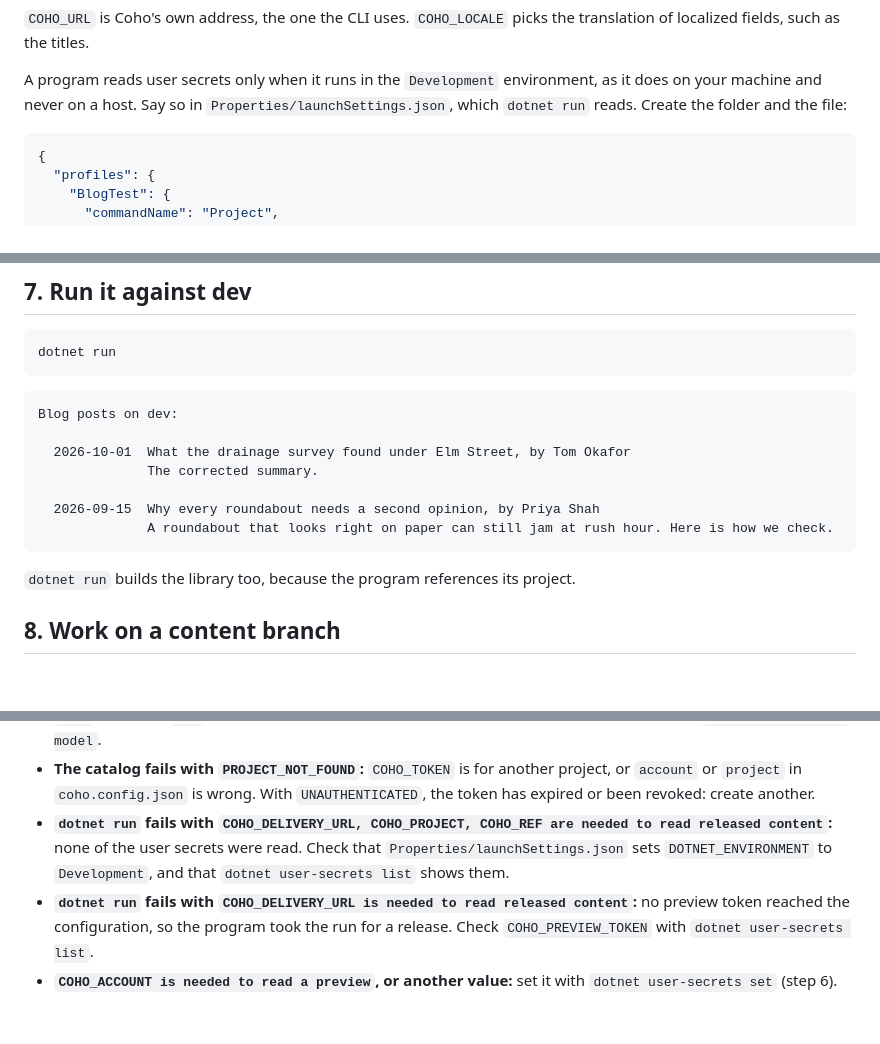
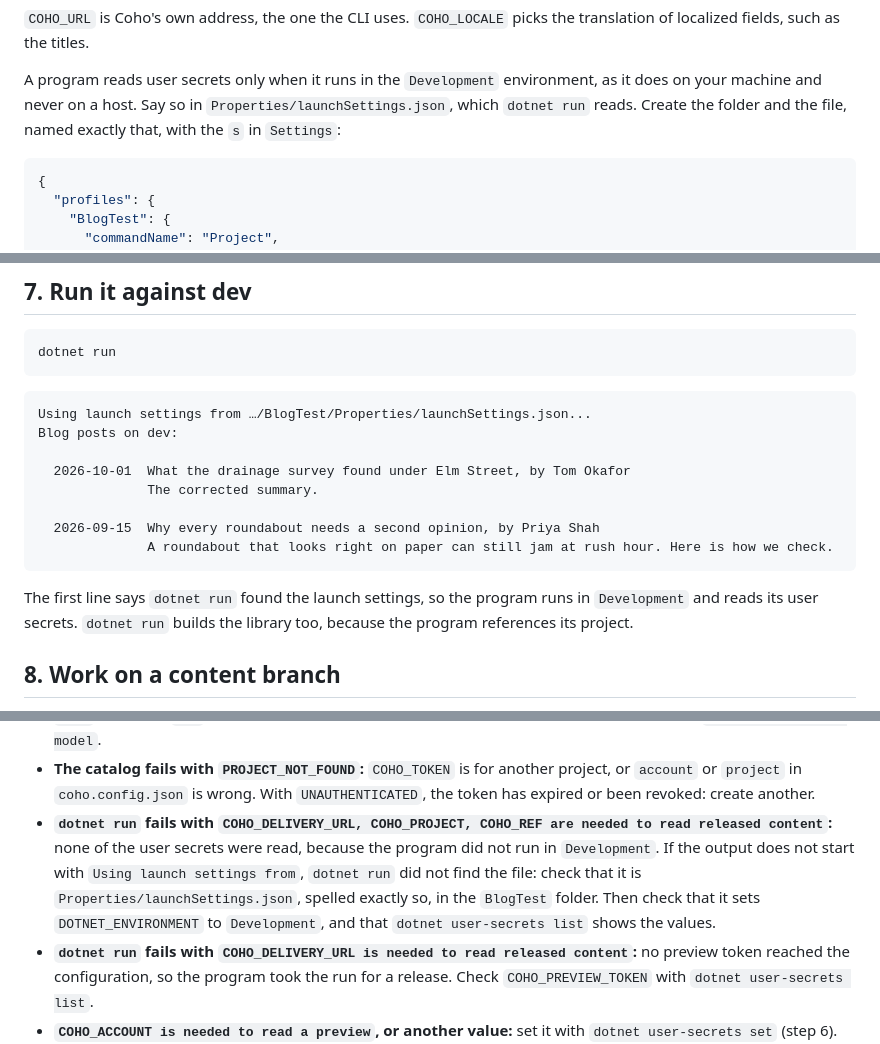
Before and after one commit to coho-cms/coho-samples, a Markdown page: dotnet/cli-razor-blog/02_CLIENT_LIBRARY.md, 3 parts joined by grey strips. Drawn GitHub-style; blank space fills up the shorter version.

Commit message:
Install the template with the @ form, and teach the launch settings check
dotnet new install now takes CohoCms.Templates@0.1.0-alpha.3; the :: separator is
deprecated. Step 6 says to name Properties/launchSettings.json exactly so, and step 7
shows dotnet run's "Using launch settings from" line, the sign the program runs in
Development and reads its user secrets. A misspelled file name, such as
launchSetting.json, left the program in Production with no secrets, failing with
"COHO_DELIVERY_URL, COHO_PROJECT, COHO_REF are needed"; the troubleshooting entry for
that error now says to look for the line and the file's spelling.

````diff
--- a/dotnet/cli-razor-blog/02_CLIENT_LIBRARY.md
+++ b/dotnet/cli-razor-blog/02_CLIENT_LIBRARY.md
@@ -213,7 +213,8 @@ translation of localized fields, such as the titles.
 
 A program reads user secrets only when it runs in the `Development` environment, as it
 does on your machine and never on a host. Say so in `Properties/launchSettings.json`,
-which `dotnet run` reads. Create the folder and the file:
+which `dotnet run` reads. Create the folder and the file, named exactly that, with the `s`
+in `Settings`:
 
 ```json
 {
@@ -235,6 +236,7 @@ dotnet run
 ```
 
 ```
+Using launch settings from …/BlogTest/Properties/launchSettings.json...
 Blog posts on dev:
 
   2026-10-01  What the drainage survey found under Elm Street, by Tom Okafor
@@ -244,7 +246,9 @@ Blog posts on dev:
               A roundabout that looks right on paper can still jam at rush hour. Here is how we check.
 ```
 
-`dotnet run` builds the library too, because the program references its project.
+The first line says `dotnet run` found the launch settings, so the program runs in
+`Development` and reads its user secrets. `dotnet run` builds the library too, because the
+program references its project.
 
 ## 8. Work on a content branch
 
@@ -324,9 +328,12 @@ coho ref switch v0.0.x
   `account` or `project` in `coho.config.json` is wrong. With `UNAUTHENTICATED`, the token
   has expired or been revoked: create another.
 - **`dotnet run` fails with `COHO_DELIVERY_URL, COHO_PROJECT, COHO_REF are needed to read
-  released content`:** none of the user secrets were read. Check that
-  `Properties/launchSettings.json` sets `DOTNET_ENVIRONMENT` to `Development`, and that
-  `dotnet user-secrets list` shows them.
+  released content`:** none of the user secrets were read, because the program did not run
+  in `Development`. If the output does not start with `Using launch settings from`,
+  `dotnet run` did not find the file: check that it is `Properties/launchSettings.json`,
+  spelled exactly so, in the `BlogTest` folder. Then check that it sets
+  `DOTNET_ENVIRONMENT` to `Development`, and that `dotnet user-secrets list` shows the
+  values.
 - **`dotnet run` fails with `COHO_DELIVERY_URL is needed to read released content`:** no
   preview token reached the configuration, so the program took the run for a release.
   Check `COHO_PREVIEW_TOKEN` with `dotnet user-secrets list`.
````
Also changed, not shown: other parts of dotnet/cli-razor-blog/02_CLIENT_LIBRARY.md (+1 -1 lines).
